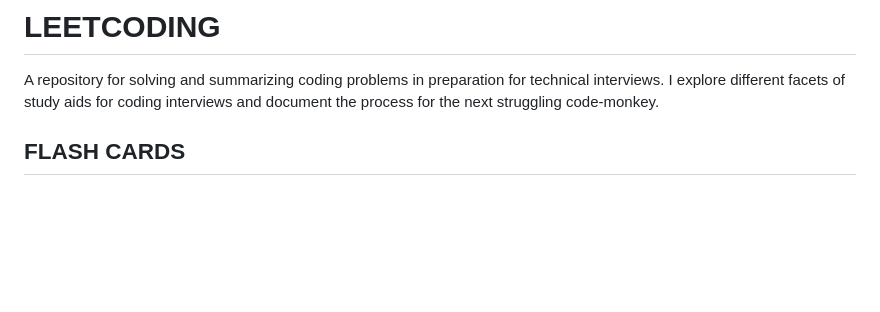
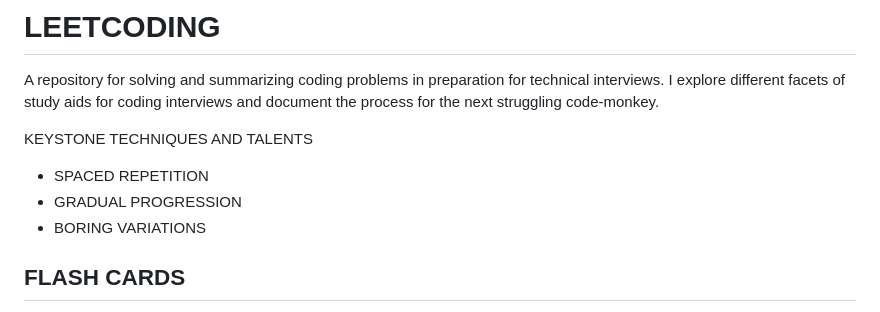
Before and after one commit to jph6366/leetcoding, a Markdown page: README.md, the part around the change. Drawn GitHub-style; blank space fills up the shorter version.

```diff
--- a/README.md
+++ b/README.md
@@ -2,6 +2,11 @@
 
 A repository for solving and summarizing coding problems in preparation for technical interviews.
 I explore different facets of study aids for coding interviews and document the process for the next struggling code-monkey.
+
+KEYSTONE TECHNIQUES AND TALENTS
+- SPACED REPETITION
+- GRADUAL PROGRESSION
+- BORING VARIATIONS
 
 ## FLASH CARDS
 
```
